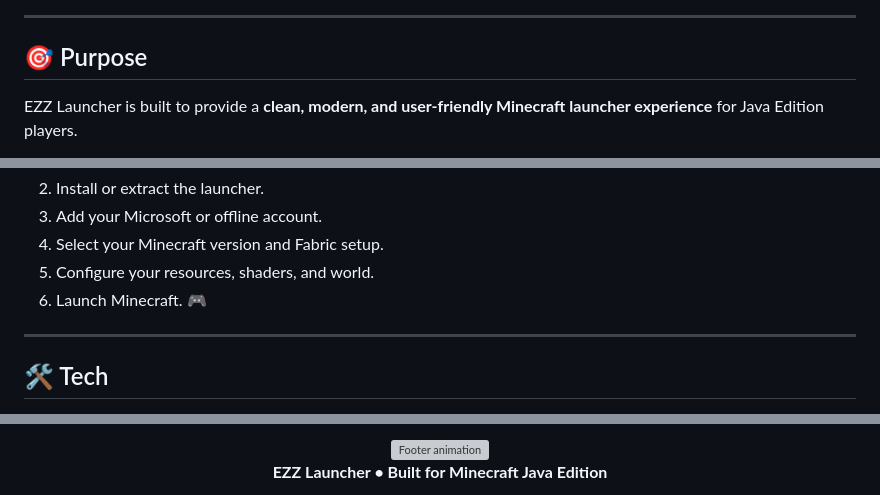
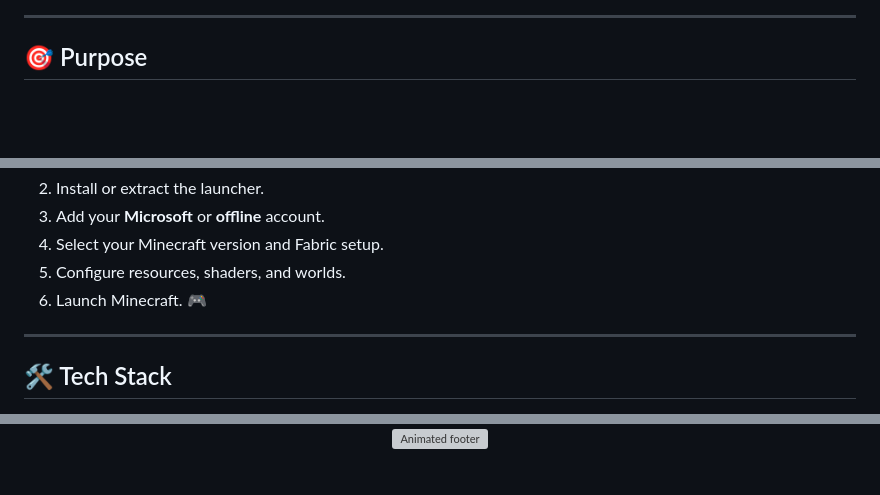
Before and after one commit to Krysoldev/Ezz-Launcher, a Markdown page: README.md, 3 parts joined by grey strips. GitHub-like rendering; blank space fills up the shorter version; grey boxes are pictures that could not be loaded.

```diff
--- a/README.md
+++ b/README.md
@@ -52,5 +73,5 @@ It is designed to make launching and managing Minecraft Java Edition simple, cle
 
 ## 🎯 Purpose
 
-EZZ Launcher is built to provide a **clean, modern, and user-friendly Minecraft launcher experience** for Java Edition players.
+<div align="center">
 
@@ -96,12 +136,12 @@ The goal is simple:
 2. Install or extract the launcher.
-3. Add your Microsoft or offline account.
+3. Add your **Microsoft** or **offline** account.
 4. Select your Minecraft version and Fabric setup.
-5. Configure your resources, shaders, and world.
+5. Configure resources, shaders, and worlds.
 6. Launch Minecraft. 🎮
 
 ---
 
-## 🛠️ Tech
+## 🛠️ Tech Stack
 
 <div align="center">
 
@@ -146,8 +219,6 @@ Every report helps improve EZZ Launcher. ❤️
 
 <br>
 
-<img src="https://capsule-render.vercel.app/api?type=waving&color=36BCF7&height=100&section=footer&animation=fadeIn" alt="Footer animation" />
-
-**EZZ Launcher • Built for Minecraft Java Edition**
+<img src="https://capsule-render.vercel.app/api?type=waving&color=0:0072ff,100:00c6ff&height=120&section=footer&animation=fadeIn" width="100%" alt="Animated footer"/>
 
 </div>
```
Also changed, not shown: other parts of README.md (+136 -63 lines).
